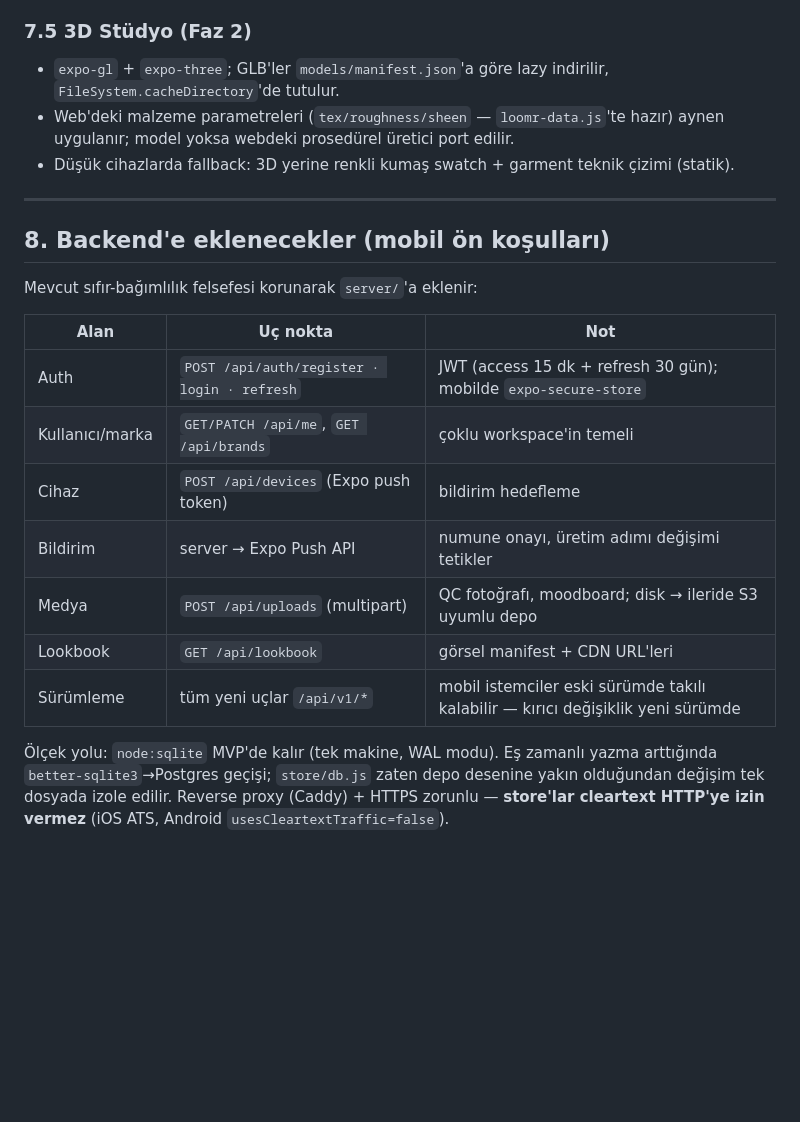
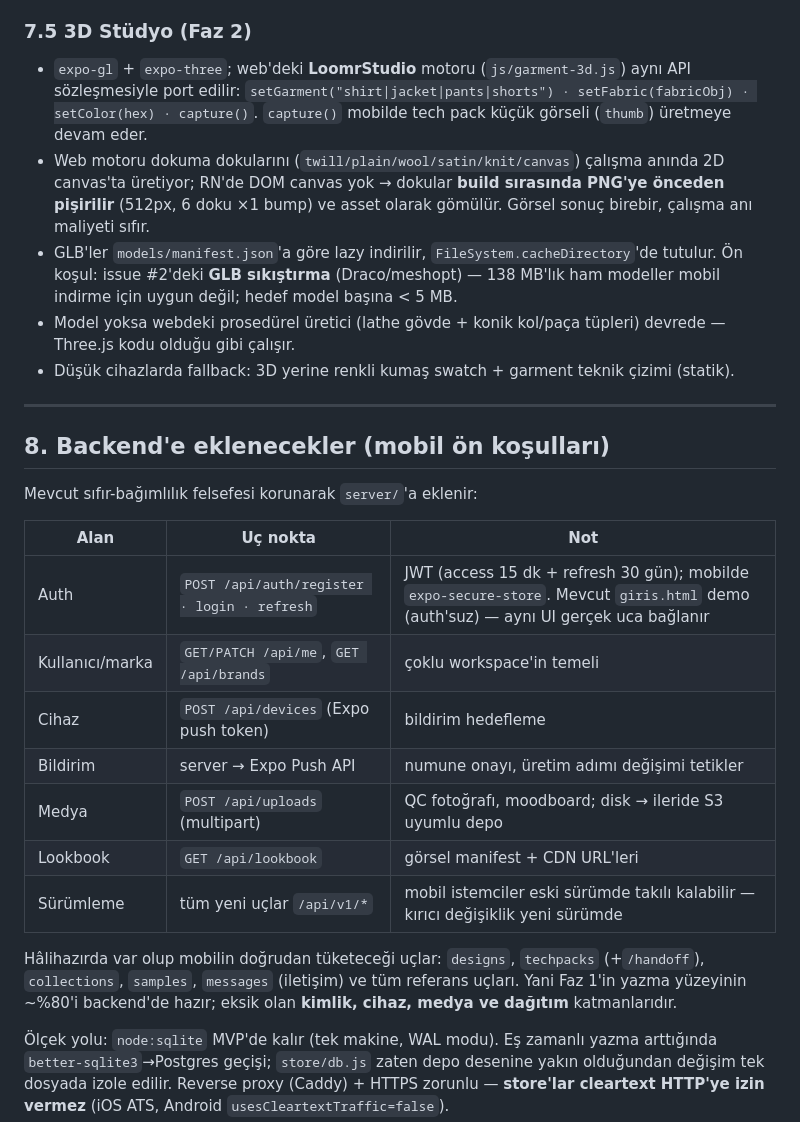
Before and after one commit to yusufkacmaz2004/loomr, a Markdown page: docs/mobil-mimari.md, the part around one of its changes. Rendered like a GitHub page; blank space fills up the shorter version.

```diff
--- a/docs/mobil-mimari.md
+++ b/docs/mobil-mimari.md
@@ -178,8 +196,10 @@ Orta tab yükseltilmiş "+" — Collection Builder sihirbazını modal stack ola
 eklenene kadar geçici manifest: `img/manifest.json`.
 
 ### 7.5 3D Stüdyo (Faz 2)
-- `expo-gl` + `expo-three`; GLB'ler `models/manifest.json`'a göre lazy indirilir, `FileSystem.cacheDirectory`'de tutulur.
-- Web'deki malzeme parametreleri (`tex/roughness/sheen` — `loomr-data.js`'te hazır) aynen uygulanır; model yoksa webdeki prosedürel üretici port edilir.
+- `expo-gl` + `expo-three`; web'deki **LoomrStudio** motoru (`js/garment-3d.js`) aynı API sözleşmesiyle port edilir: `setGarment("shirt|jacket|pants|shorts") · setFabric(fabricObj) · setColor(hex) · capture()`. `capture()` mobilde tech pack küçük görseli (`thumb`) üretmeye devam eder.
+- Web motoru dokuma dokularını (`twill/plain/wool/satin/knit/canvas`) çalışma anında 2D canvas'ta üretiyor; RN'de DOM canvas yok → dokular **build sırasında PNG'ye önceden pişirilir** (512px, 6 doku ×1 bump) ve asset olarak gömülür. Görsel sonuç birebir, çalışma anı maliyeti sıfır.
+- GLB'ler `models/manifest.json`'a göre lazy indirilir, `FileSystem.cacheDirectory`'de tutulur. Ön koşul: issue #2'deki **GLB sıkıştırma** (Draco/meshopt) — 138 MB'lık ham modeller mobil indirme için uygun değil; hedef model başına < 5 MB.
+- Model yoksa webdeki prosedürel üretici (lathe gövde + konik kol/paça tüpleri) devrede — Three.js kodu olduğu gibi çalışır.
 - Düşük cihazlarda fallback: 3D yerine renkli kumaş swatch + garment teknik çizimi (statik).
 
 ---
@@ -190,13 +210,18 @@ Mevcut sıfır-bağımlılık felsefesi korunarak `server/`'a eklenir:
 
 | Alan | Uç nokta | Not |
 |---|---|---|
-| Auth | `POST /api/auth/register · login · refresh` | JWT (access 15 dk + refresh 30 gün); mobilde `expo-secure-store` |
+| Auth | `POST /api/auth/register · login · refresh` | JWT (access 15 dk + refresh 30 gün); mobilde `expo-secure-store`. Mevcut `giris.html` demo (auth'suz) — aynı UI gerçek uca bağlanır |
 | Kullanıcı/marka | `GET/PATCH /api/me`, `GET /api/brands` | çoklu workspace'in temeli |
 | Cihaz | `POST /api/devices` (Expo push token) | bildirim hedefleme |
 | Bildirim | server → Expo Push API | numune onayı, üretim adımı değişimi tetikler |
 | Medya | `POST /api/uploads` (multipart) | QC fotoğrafı, moodboard; disk → ileride S3 uyumlu depo |
 | Lookbook | `GET /api/lookbook` | görsel manifest + CDN URL'leri |
 | Sürümleme | tüm yeni uçlar `/api/v1/*` | mobil istemciler eski sürümde takılı kalabilir — kırıcı değişiklik yeni sürümde |
+
+Hâlihazırda var olup mobilin doğrudan tüketeceği uçlar: `designs`, `techpacks`
+(+`/handoff`), `collections`, `samples`, `messages` (iletişim) ve tüm referans
+uçları. Yani Faz 1'in yazma yüzeyinin ~%80'i backend'de hazır; eksik olan
+**kimlik, cihaz, medya ve dağıtım** katmanlarıdır.
 
 Ölçek yolu: `node:sqlite` MVP'de kalır (tek makine, WAL modu). Eş zamanlı yazma
 arttığında `better-sqlite3`→Postgres geçişi; `store/db.js` zaten depo desenine
```
Also changed, not shown: other parts of docs/mobil-mimari.md (+47 -21 lines).
